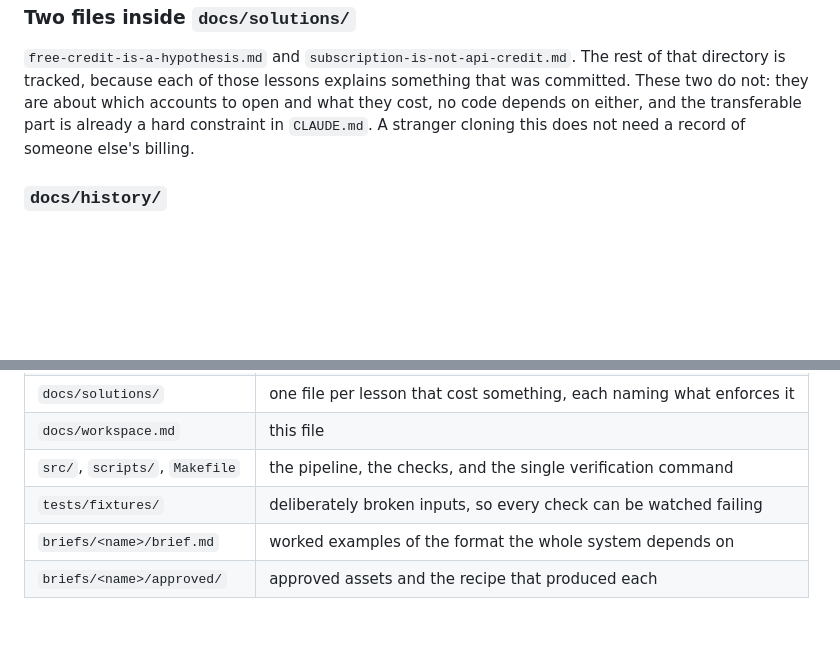
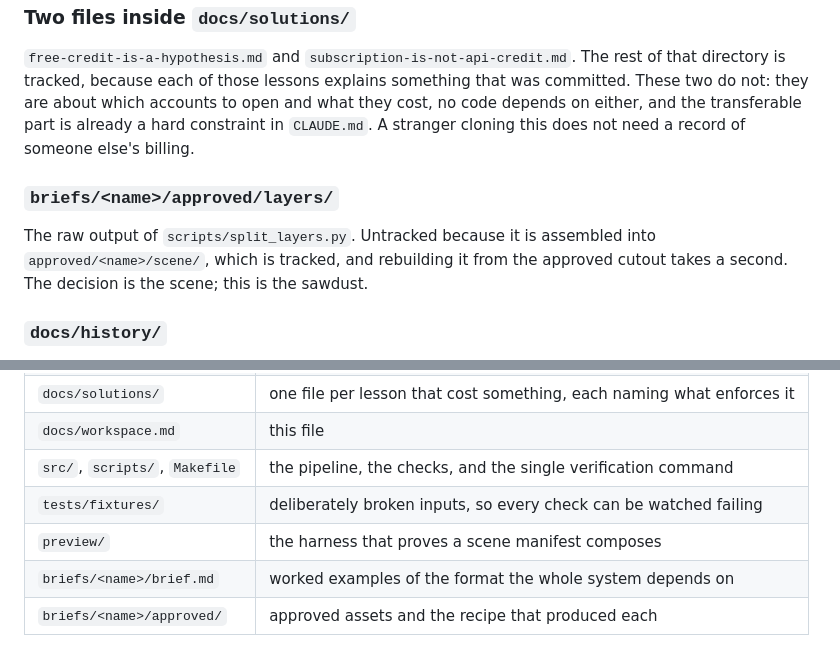
Before and after one commit to otaviotemoteo/toolkit, a Markdown page: docs/workspace.md, 2 parts joined by grey strips. Rendered like a GitHub page; blank space fills up the shorter version.

Commit message:
docs: map the preview and the layer cut

```diff
--- a/docs/workspace.md
+++ b/docs/workspace.md
@@ -78,6 +78,12 @@ open and what they cost, no code depends on either, and the transferable part is
 already a hard constraint in `CLAUDE.md`. A stranger cloning this does not need
 a record of someone else's billing.
 
+### `briefs/<name>/approved/layers/`
+
+The raw output of `scripts/split_layers.py`. Untracked because it is assembled
+into `approved/<name>/scene/`, which is tracked, and rebuilding it from the
+approved cutout takes a second. The decision is the scene; this is the sawdust.
+
 ### `docs/history/`
 
 The archive of rejected frames and iteration rounds. Has its own README, which
@@ -93,6 +99,7 @@ is tracked. See it for the shape of a round.
 | `docs/workspace.md` | this file |
 | `src/`, `scripts/`, `Makefile` | the pipeline, the checks, and the single verification command |
 | `tests/fixtures/` | deliberately broken inputs, so every check can be watched failing |
+| `preview/` | the harness that proves a scene manifest composes |
 | `briefs/<name>/brief.md` | worked examples of the format the whole system depends on |
 | `briefs/<name>/approved/` | approved assets and the recipe that produced each |
 
```
